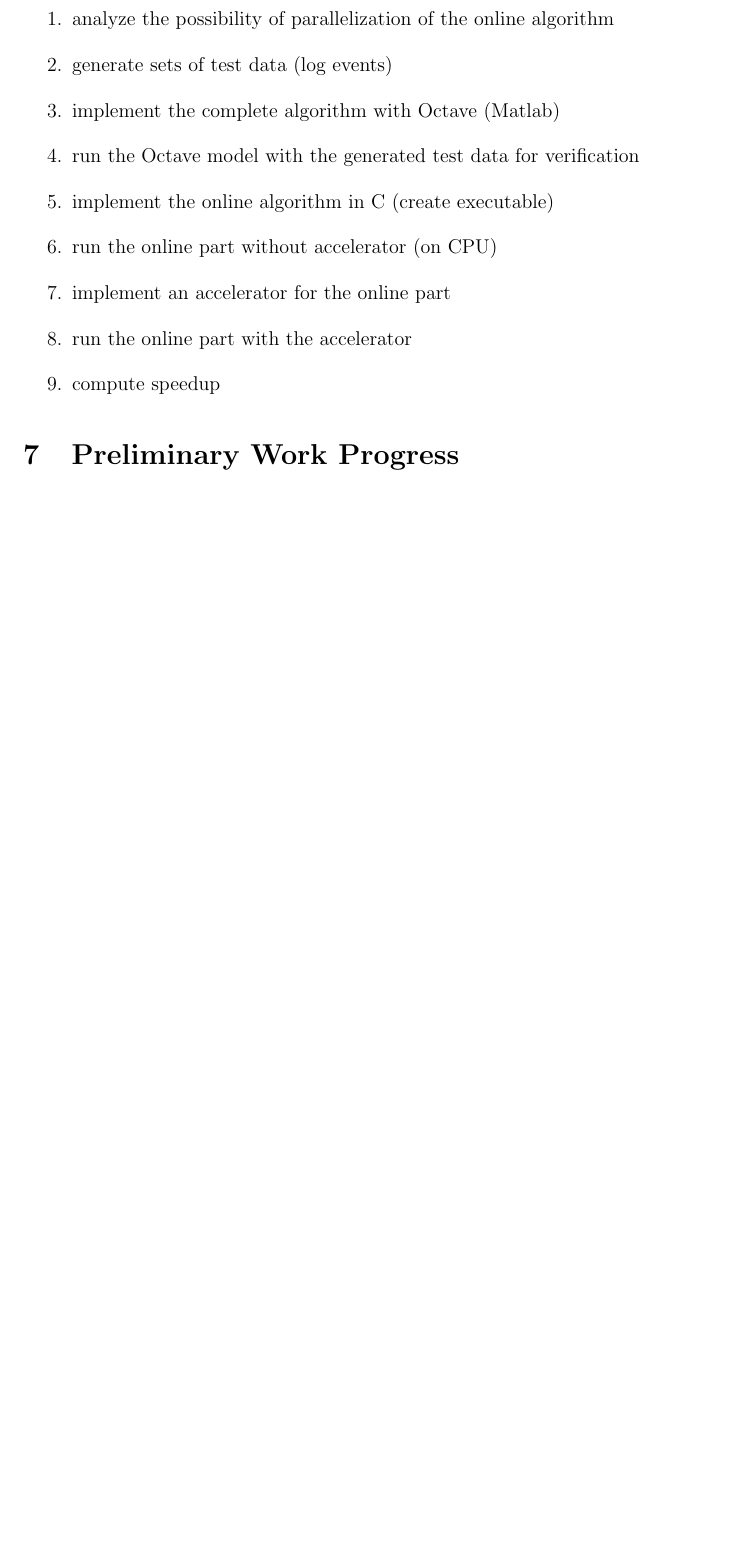
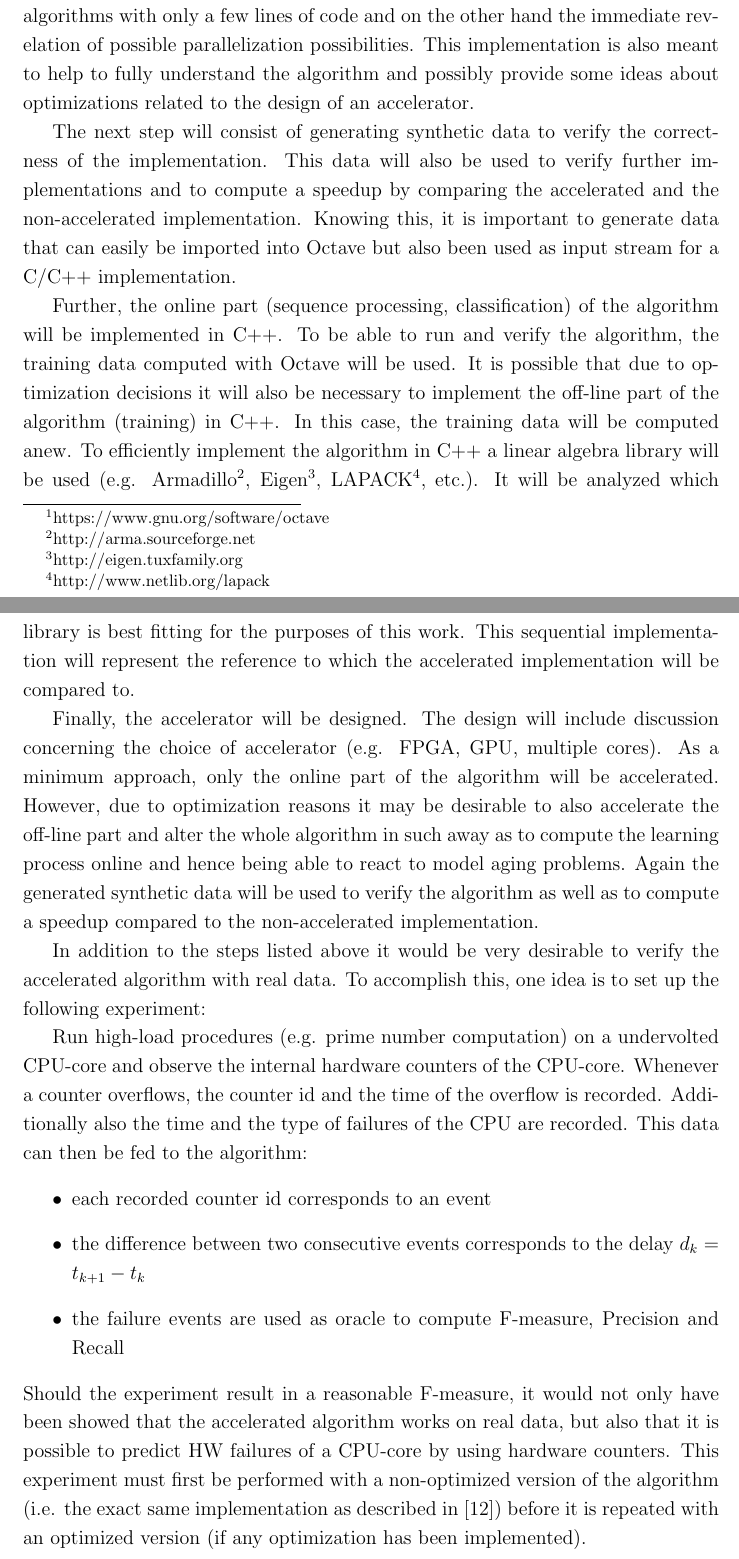
Before and after one commit to moiri-usi/USI-thesis-report, a LaTeX document (problemStatement.tex): part of page 7 of 9 before the commit and two parts of pages 7 and 8 of 11 after it, the two joined at a grey line, cut at the place of the change, the shorter picture padded with empty space. Compiled offline with pdfLaTeX.

Commit message:
add details about the procedure, add algorithm optimization ideas

```diff
--- a/problemStatement.tex
+++ b/problemStatement.tex
@@ -273,13 +278,63 @@ will be accomplished.
-    \item analyze the possibility of parallelization of the online algorithm
-    \item generate sets of test data (log events)
-    \item implement the complete algorithm with Octave (Matlab)
-    \item run the Octave model with the generated test data for verification
-    \item implement the online algorithm in C (create executable)
-    \item run the online part without accelerator (on CPU)
-    \item implement an accelerator for the online part
-    \item run the online part with the accelerator
-    \item compute speedup
-\end{enumerate}
+In a first step, the proposed algorithm will be implemented in
+Octave\footnote{https://www.gnu.org/software/octave}. The main reason for
+choosing Octave is on one hand the simplicity to implement complex algorithms
+with only a few lines of code and on the other hand the immediate revelation of
+possible parallelization possibilities. This implementation is also meant to
+help to fully understand the algorithm and possibly provide some ideas about
+optimizations related to the design of an accelerator.
+
+The next step will consist of generating synthetic data to verify the
+correctness of the implementation. This data will also be used to verify
+further implementations and to compute a speedup by comparing the accelerated
+and the non-accelerated implementation. Knowing this, it is important to
+generate data that can easily be imported into Octave but also been used as
+input stream for a C/C++ implementation.
+
+Further, the online part (sequence processing, classification) of the algorithm
+will be implemented in C++. To be able to run and verify the algorithm, the
+training data computed with Octave will be used. It is possible that due to
+optimization decisions it will also be necessary to implement the off-line part
+of the algorithm (training) in C++. In this case, the training data will be
+computed anew. To efficiently implement the algorithm in C++ a linear algebra
+library will be used (e.g. Armadillo\footnote{http://arma.sourceforge.net},
+Eigen\footnote{http://eigen.tuxfamily.org},
+LAPACK\footnote{http://www.netlib.org/lapack}, etc.).  It will be analyzed
+which library is best fitting for the purposes of this work. This sequential
+implementation will represent the reference to which the accelerated
+implementation will be compared to.
+
+Finally, the accelerator will be designed. The design will include discussion
+concerning the choice of accelerator (e.g. FPGA, GPU, multiple cores). As
+a minimum approach, only the online part of the algorithm will be accelerated.
+However, due to optimization reasons it may be desirable to also accelerate the
+off-line part and alter the whole algorithm in such away as to compute the
+learning process online and hence being able to react to model aging problems.
+Again the generated synthetic data will be used to verify the algorithm as well
+as to compute a speedup compared to the non-accelerated implementation.
+
+In addition to the steps listed above it would be very desirable to verify the
+accelerated algorithm with real data. To accomplish this, one idea is to set up
+the following experiment:
+
+Run high-load procedures (e.g. prime number computation) on a undervolted
+CPU-core and observe the internal hardware counters of the CPU-core. Whenever
+a counter overflows, the counter id and the time of the overflow is recorded.
+Additionally also the time and the type of failures of the CPU are recorded.
+This data can then be fed to the algorithm:
+\begin{itemize}
+    \item each recorded counter id corresponds to an event
+    \item the difference between two consecutive events corresponds to the
+        delay $ d_k = t_{k+1} - t_k $
+    \item the failure events are used as oracle to compute F-measure, Precision
+        and Recall
+\end{itemize}
+Should the experiment result in a reasonable F-measure, it would not only have
+been showed that the accelerated algorithm works on real data, but also that it
+is possible to predict HW failures of a CPU-core by using hardware counters.
+This experiment must first be performed with a non-optimized version of the
+algorithm (i.e. the exact same implementation as described in \cite{salfner08})
+before it is repeated with an optimized version (if any optimization has been
+implemented).
 
 %----------------------------------------------------------------------------------------
 %----------------------------------------------------------------------------------------
```
Also changed, not shown: problemStatement.pdf, problemStatement.tex (17 more changed lines).
